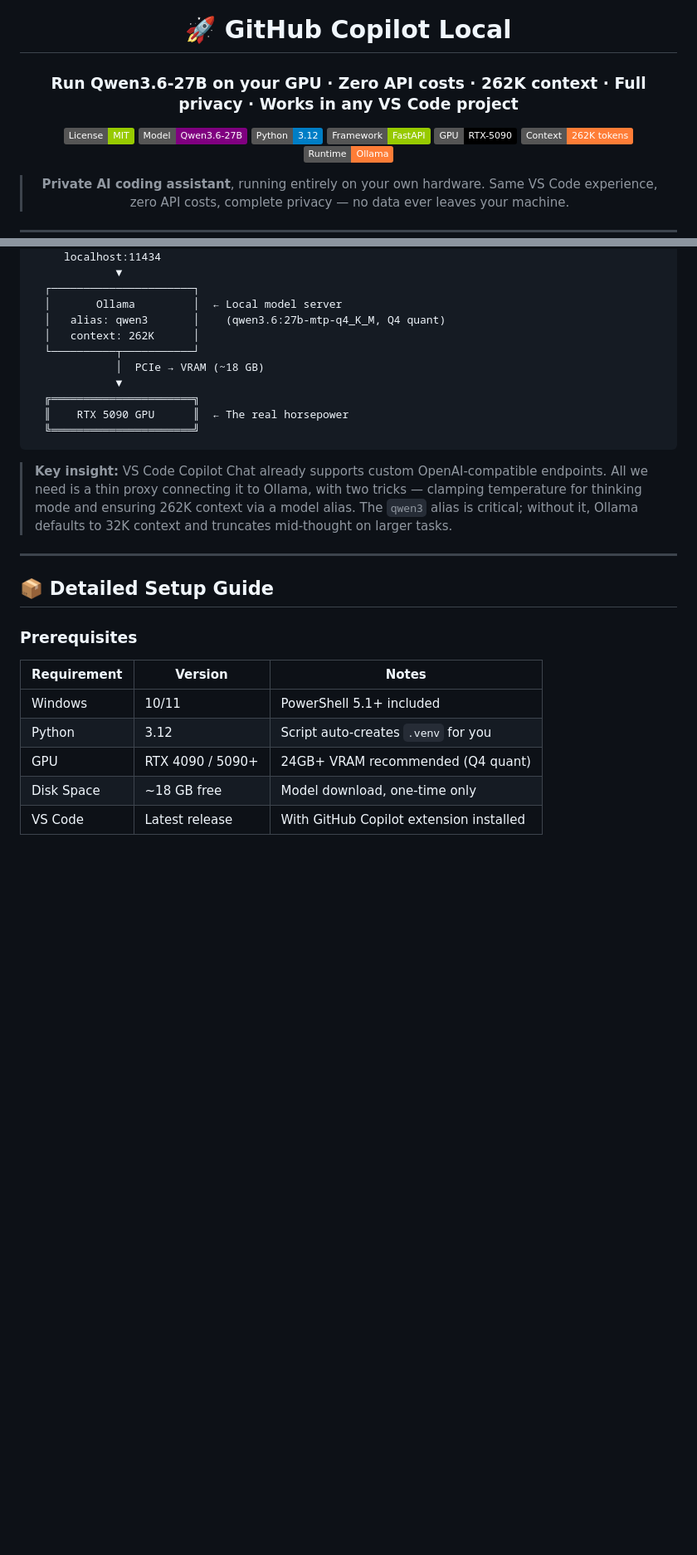
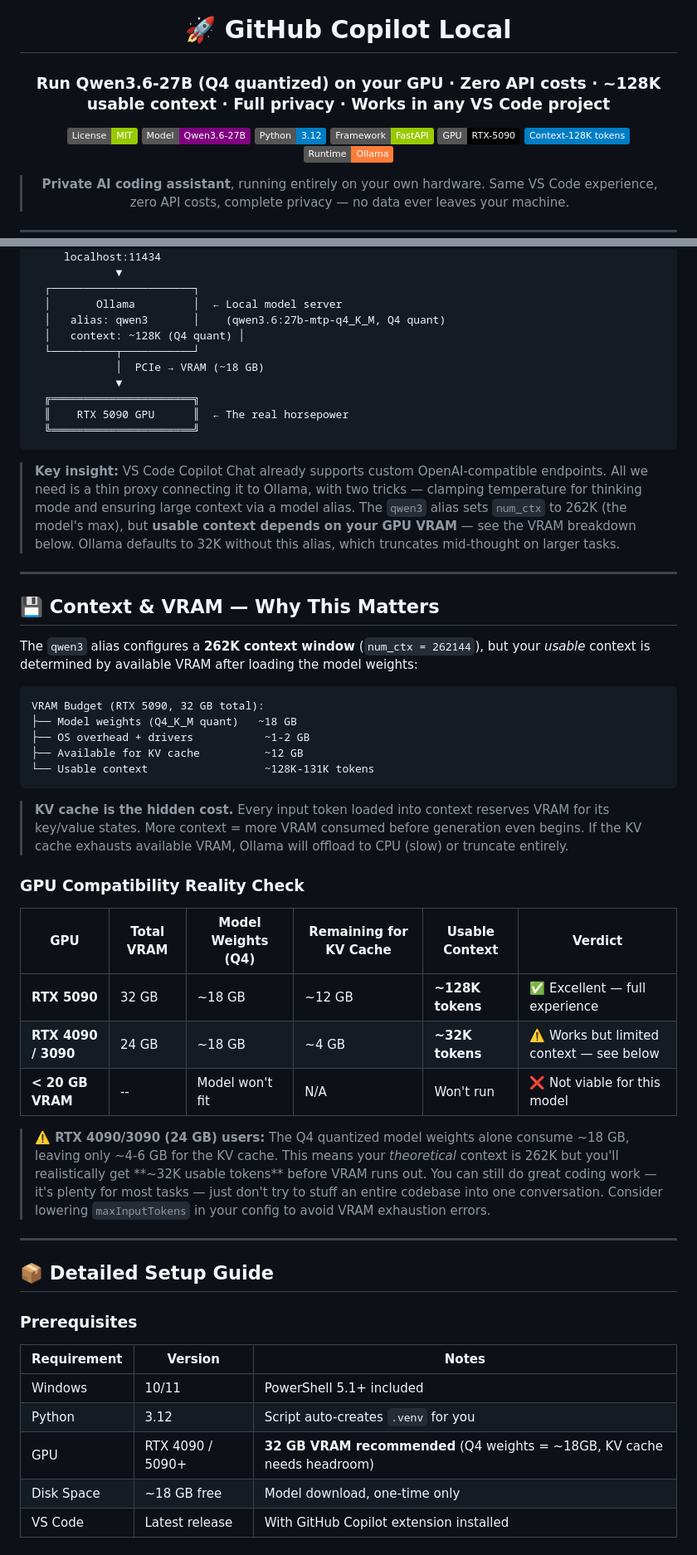
Before and after one commit to darkmatter2222/GithubCopilotExit, a Markdown page: README.md, 2 parts joined by grey strips. Shown at 83% size. GitHub-like rendering; badges without logos; blank space fills up the shorter version.

Commit message:
docs: correct context claims - note Q4 quantization VRAM limits and actual usable context (~128K on 5090, ~32K on 24GB)

````diff
--- a/README.md
+++ b/README.md
@@ -2,14 +2,14 @@
 
 # 🚀 GitHub Copilot Local
 
-### Run Qwen3.6-27B on your GPU · Zero API costs · 262K context · Full privacy · Works in any VS Code project
+### Run Qwen3.6-27B (Q4 quantized) on your GPU · Zero API costs · ~128K usable context · Full privacy · Works in any VS Code project
 
 [![License: MIT](https://img.shields.io/badge/License-MIT-green.svg)](https://opensource.org/licenses/MIT)
 [![Model](https://img.shields.io/badge/Model-Qwen3.6--27B-purple)](https://ollama.com/library/qwen3.6)
 [![Python](https://img.shields.io/badge/Python-3.12-blue)](https://www.python.org/)
 [![FastAPI](https://img.shields.io/badge/Framework-FastAPI-green)](https://fastapi.tiangolo.com/)
 [![GPU](https://img.shields.io/badge/GPU-RTX--5090-black)](#)
-[![Context](https://img.shields.io/badge/Context-262K%20tokens-important)](#)
+[![Context](https://img.shields.io/badge/Context--128K%20tokens-blue)](#)
 [![Ollama](https://img.shields.io/badge/Runtime-Ollama-orange)](https://ollama.com/)
 
 > **Private AI coding assistant**, running entirely on your own hardware. Same VS Code experience, zero API costs, complete privacy — no data ever leaves your machine.
@@ -80,7 +80,7 @@ Then open VS Code, fire up Copilot Chat, and select **Qwen3.6-27B (RTX 5090)**.
   ┌──────────────────────┐
   │       Ollama         │  ← Local model server
   │   alias: qwen3       │    (qwen3.6:27b-mtp-q4_K_M, Q4 quant)
-  │   context: 262K      │
+  │   context: ~128K (Q4 quant) │
   └──────────┬───────────┘
              │  PCIe → VRAM (~18 GB)
              ▼
@@ -89,7 +89,33 @@ Then open VS Code, fire up Copilot Chat, and select **Qwen3.6-27B (RTX 5090)**.
   ╚══════════════════════╝
 ```
 
-> **Key insight:** VS Code Copilot Chat already supports custom OpenAI-compatible endpoints. All we need is a thin proxy connecting it to Ollama, with two tricks — clamping temperature for thinking mode and ensuring 262K context via a model alias. The `qwen3` alias is critical; without it, Ollama defaults to 32K context and truncates mid-thought on larger tasks.
+> **Key insight:** VS Code Copilot Chat already supports custom OpenAI-compatible endpoints. All we need is a thin proxy connecting it to Ollama, with two tricks — clamping temperature for thinking mode and ensuring large context via a model alias. The `qwen3` alias sets `num_ctx` to 262K (the model's max), but **usable context depends on your GPU VRAM** — see the VRAM breakdown below. Ollama defaults to 32K without this alias, which truncates mid-thought on larger tasks.
+
+---
+
+## 💾 Context & VRAM — Why This Matters
+
+The `qwen3` alias configures a **262K context window** (`num_ctx = 262144`), but your *usable* context is determined by available VRAM after loading the model weights:
+
+```
+VRAM Budget (RTX 5090, 32 GB total):
+├── Model weights (Q4_K_M quant)   ~18 GB
+├── OS overhead + drivers           ~1-2 GB
+├── Available for KV cache          ~12 GB
+└── Usable context                  ~128K-131K tokens
+```
+
+> **KV cache is the hidden cost.** Every input token loaded into context reserves VRAM for its key/value states. More context = more VRAM consumed before generation even begins. If the KV cache exhausts available VRAM, Ollama will offload to CPU (slow) or truncate entirely.
+
+### GPU Compatibility Reality Check
+
+| GPU | Total VRAM | Model Weights (Q4) | Remaining for KV Cache | Usable Context | Verdict |
+| --- | ---------- | ------------------ | ---------------------- | -------------- | ------- |
+| **RTX 5090** | 32 GB | ~18 GB | ~12 GB | **~128K tokens** | ✅ Excellent — full experience |
+| **RTX 4090 / 3090** | 24 GB | ~18 GB | ~4 GB | **~32K tokens** | ⚠️ Works but limited context — see below |
+| **< 20 GB VRAM** | -- | Model won't fit | N/A | Won't run | ❌ Not viable for this model |
+
+> **⚠️ RTX 4090/3090 (24 GB) users:** The Q4 quantized model weights alone consume ~18 GB, leaving only ~4-6 GB for the KV cache. This means your *theoretical* context is 262K but you'll realistically get **~32K usable tokens** before VRAM runs out. You can still do great coding work — it's plenty for most tasks — just don't try to stuff an entire codebase into one conversation. Consider lowering `maxInputTokens` in your config to avoid VRAM exhaustion errors.
 
 ---
 
@@ -101,7 +127,7 @@ Then open VS Code, fire up Copilot Chat, and select **Qwen3.6-27B (RTX 5090)**.
 | ----------- | ------- | ----- |
 | Windows | 10/11 | PowerShell 5.1+ included |
 | Python | 3.12 | Script auto-creates `.venv` for you |
-| GPU | RTX 4090 / 5090+ | 24GB+ VRAM recommended (Q4 quant) |
+| GPU | RTX 4090 / 5090+ | **32 GB VRAM recommended** (Q4 weights = ~18GB, KV cache needs headroom) |
 | Disk Space | ~18 GB free | Model download, one-time only |
 | VS Code | Latest release | With GitHub Copilot extension installed |
 
````
Also changed, not shown: other parts of README.md (+17 -15 lines), AGENTS.md (+4 -5 lines).
